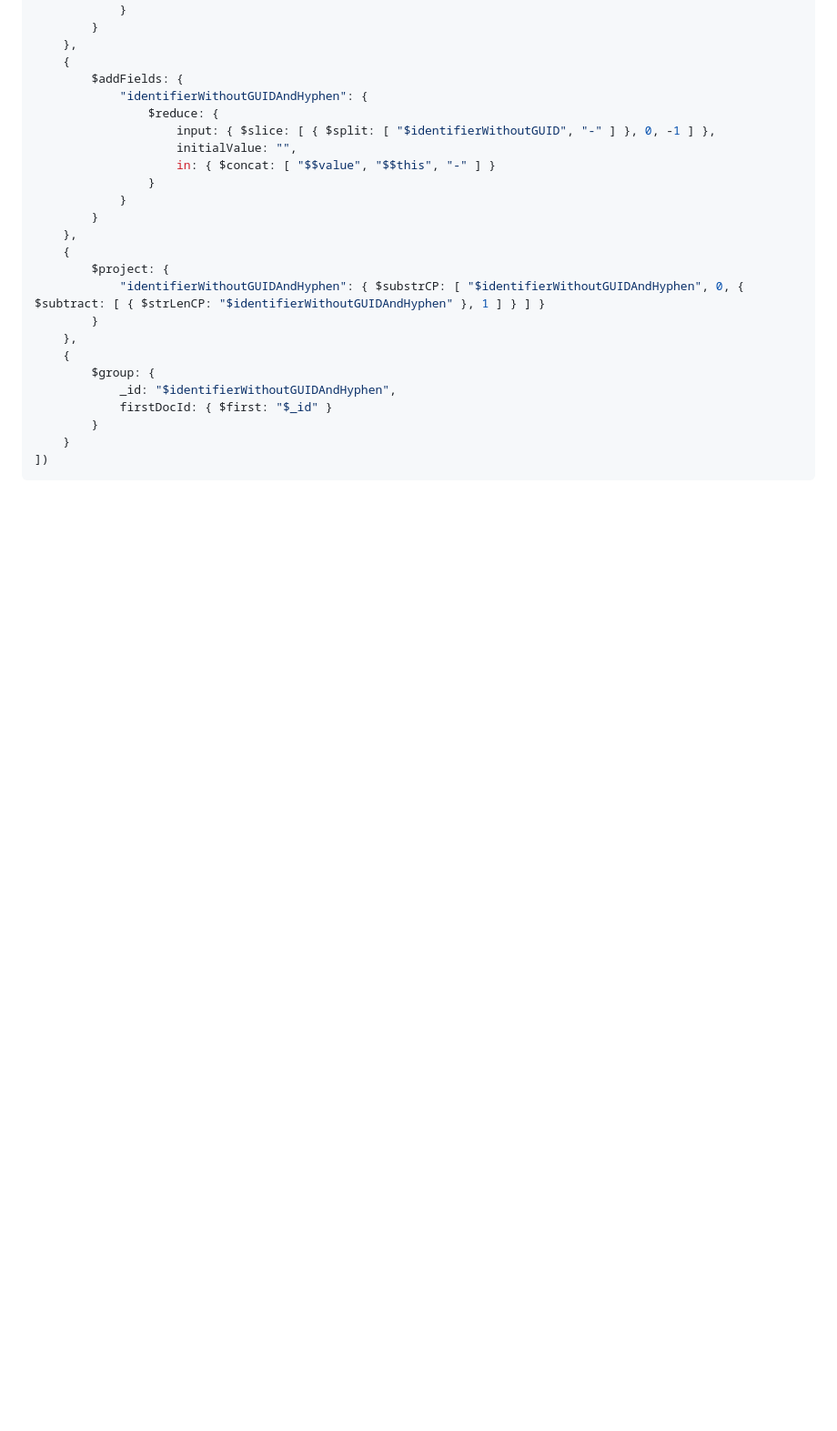
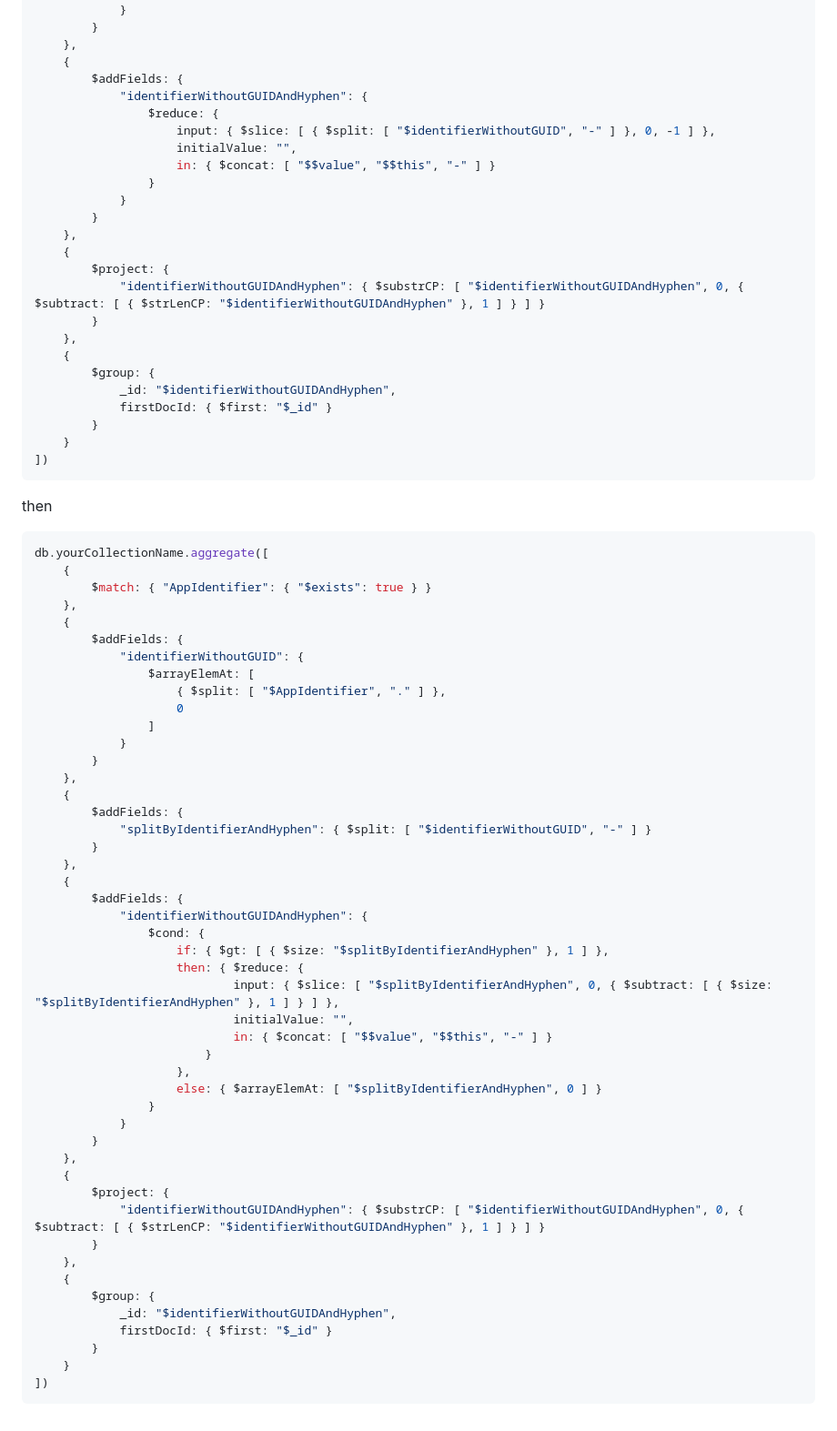
Before and after one commit to shekarreddyb/Extensions, a Markdown page: Updatetkgirecords.md, the part around the change. Shown at 91% size. GitHub-like rendering; blank space fills up the shorter version.

````diff
--- a/Updatetkgirecords.md
+++ b/Updatetkgirecords.md
@@ -109,3 +109,55 @@ db.yourCollectionName.aggregate([
     }
 ])
 ```
+
+then
+
+```javascript
+db.yourCollectionName.aggregate([
+    {
+        $match: { "AppIdentifier": { "$exists": true } }
+    },
+    {
+        $addFields: {
+            "identifierWithoutGUID": {
+                $arrayElemAt: [
+                    { $split: [ "$AppIdentifier", "." ] },
+                    0
+                ]
+            }
+        }
+    },
+    {
+        $addFields: {
+            "splitByIdentifierAndHyphen": { $split: [ "$identifierWithoutGUID", "-" ] }
+        }
+    },
+    {
+        $addFields: {
+            "identifierWithoutGUIDAndHyphen": {
+                $cond: {
+                    if: { $gt: [ { $size: "$splitByIdentifierAndHyphen" }, 1 ] },
+                    then: { $reduce: {
+                            input: { $slice: [ "$splitByIdentifierAndHyphen", 0, { $subtract: [ { $size: "$splitByIdentifierAndHyphen" }, 1 ] } ] },
+                            initialValue: "",
+                            in: { $concat: [ "$$value", "$$this", "-" ] }
+                        }
+                    },
+                    else: { $arrayElemAt: [ "$splitByIdentifierAndHyphen", 0 ] }
+                }
+            }
+        }
+    },
+    {
+        $project: {
+            "identifierWithoutGUIDAndHyphen": { $substrCP: [ "$identifierWithoutGUIDAndHyphen", 0, { $subtract: [ { $strLenCP: "$identifierWithoutGUIDAndHyphen" }, 1 ] } ] }
+        }
+    },
+    {
+        $group: {
+            _id: "$identifierWithoutGUIDAndHyphen",
+            firstDocId: { $first: "$_id" }
+        }
+    }
+])
+```
````
